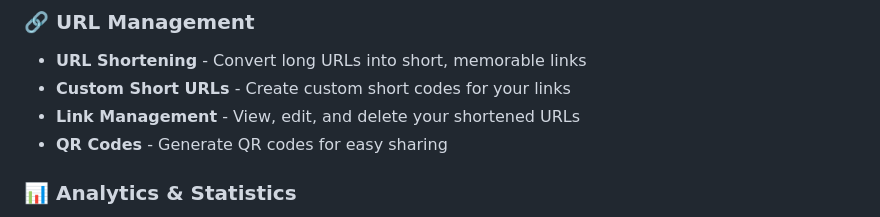
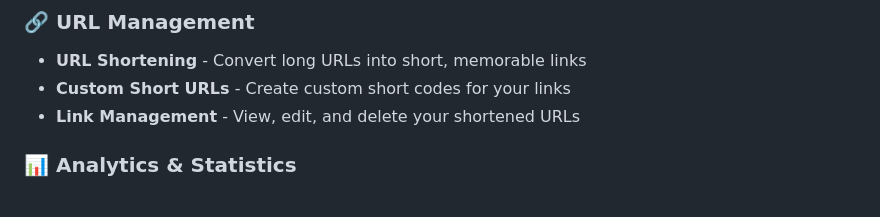
Before and after one commit to Shweta829/smartlinks-url-shortener, a Markdown page: README.md, the part around the change. Rendered like a GitHub page.

```diff
--- a/README.md
+++ b/README.md
@@ -14,7 +14,6 @@ A modern, feature-rich URL shortener web application built with Flask. Create sh
 - **URL Shortening** - Convert long URLs into short, memorable links
 - **Custom Short URLs** - Create custom short codes for your links
 - **Link Management** - View, edit, and delete your shortened URLs
-- **QR Codes** - Generate QR codes for easy sharing
 
 ### 📊 Analytics & Statistics
 - **Click Tracking** - Monitor how many times each link is clicked
```
